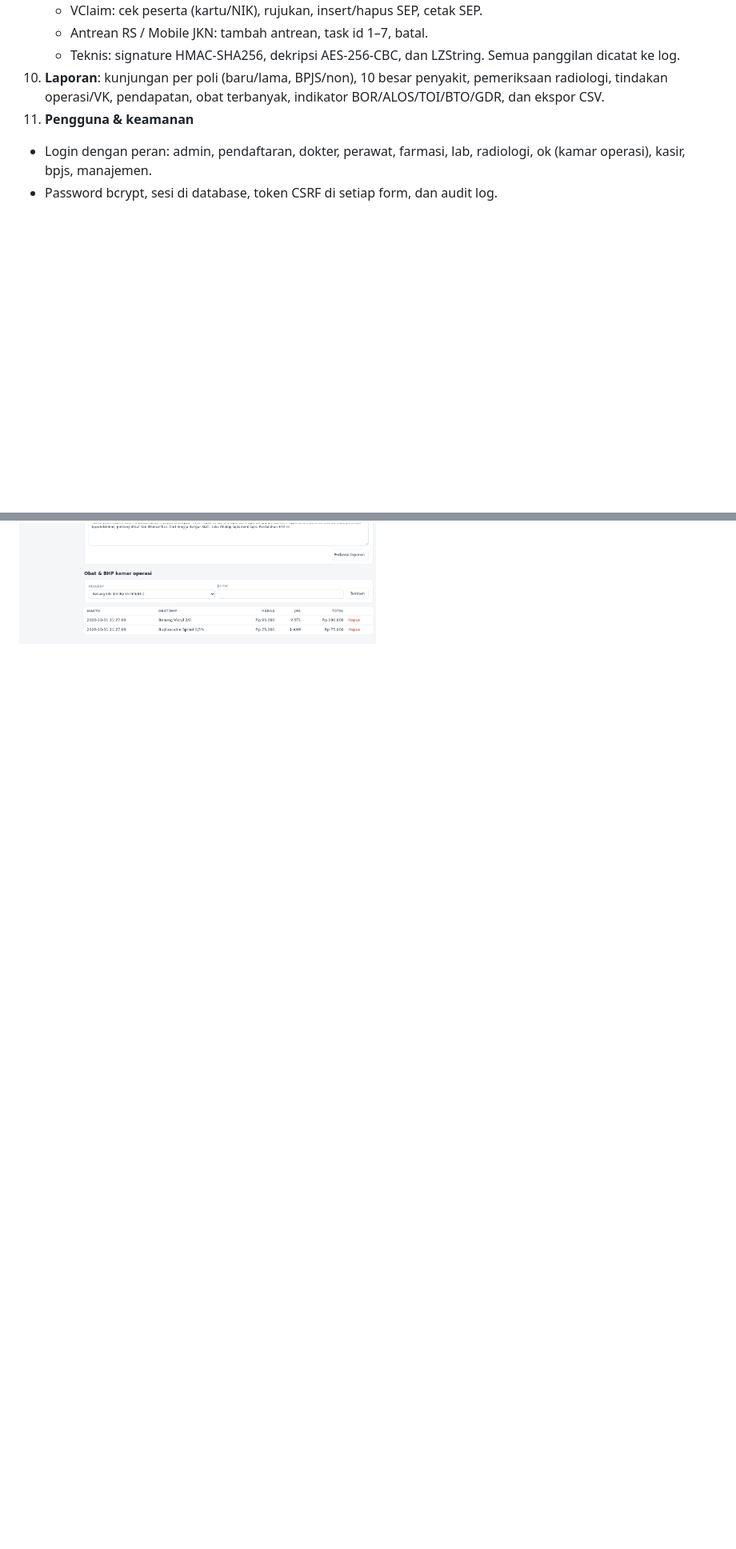
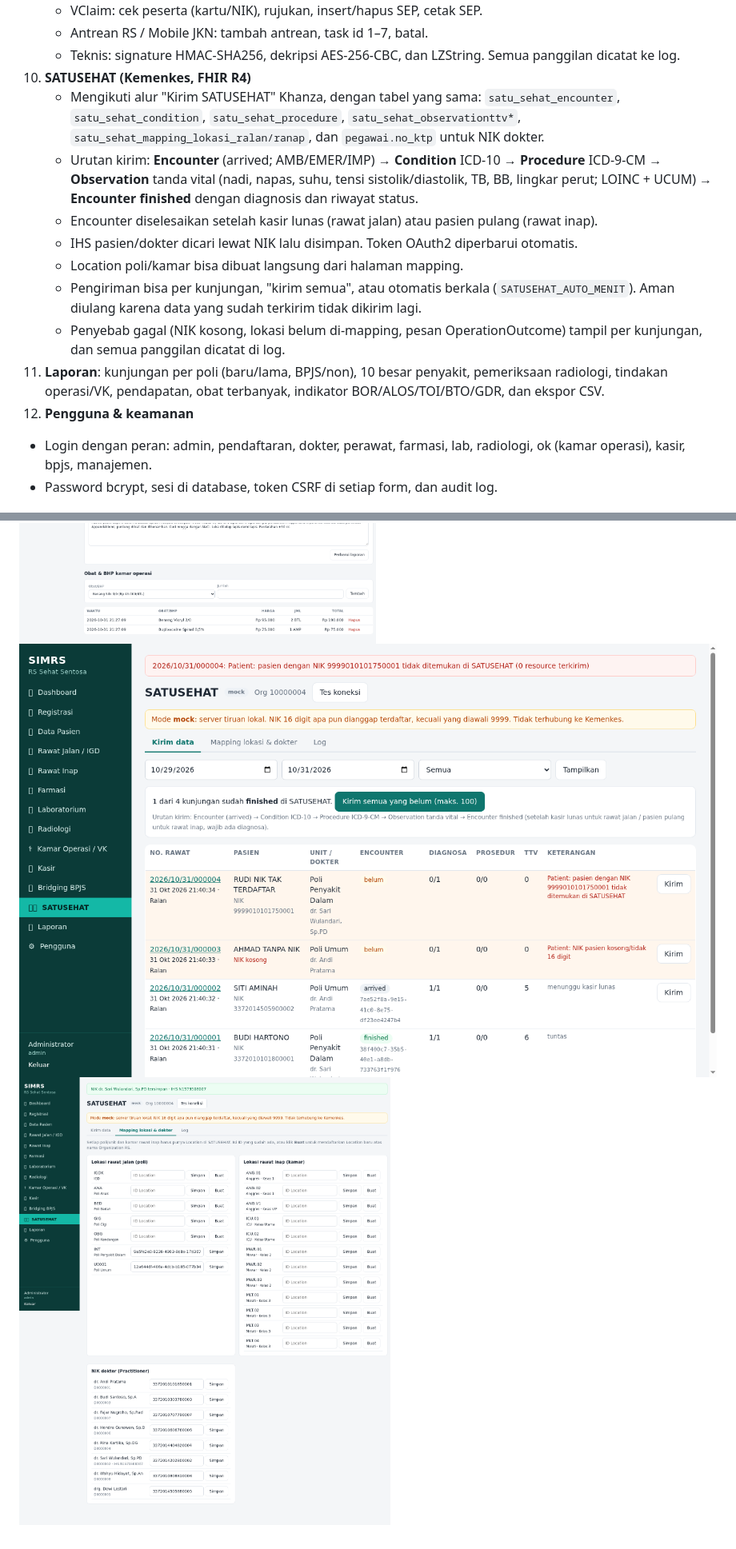
Before and after one commit to yogaprasetia/simrs-go, a Markdown page: README.md, 2 parts joined by grey strips. Shown at 80% size. Drawn GitHub-style; pictures changed too: docs/satusehat-mapping.png (added), docs/satusehat.png (added); blank space fills up the shorter version.

Commit message:
v0.3.0: bridging SATUSEHAT (Encounter, Condition, Procedure, Observation TTV) + mock server

```diff
--- a/README.md
+++ b/README.md
@@ -40,8 +40,16 @@ Aplikasi ini berupa satu file biner tanpa dependensi. Antarmukanya web, bisa dib
    - VClaim: cek peserta (kartu/NIK), rujukan, insert/hapus SEP, cetak SEP.
    - Antrean RS / Mobile JKN: tambah antrean, task id 1–7, batal.
    - Teknis: signature HMAC-SHA256, dekripsi AES-256-CBC, dan LZString. Semua panggilan dicatat ke log.
-10. **Laporan**: kunjungan per poli (baru/lama, BPJS/non), 10 besar penyakit, pemeriksaan radiologi, tindakan operasi/VK, pendapatan, obat terbanyak, indikator BOR/ALOS/TOI/BTO/GDR, dan ekspor CSV.
-11. **Pengguna & keamanan**
+10. **SATUSEHAT (Kemenkes, FHIR R4)**
+    - Mengikuti alur "Kirim SATUSEHAT" Khanza, dengan tabel yang sama: `satu_sehat_encounter`, `satu_sehat_condition`, `satu_sehat_procedure`, `satu_sehat_observationttv*`, `satu_sehat_mapping_lokasi_ralan/ranap`, dan `pegawai.no_ktp` untuk NIK dokter.
+    - Urutan kirim: **Encounter** (arrived; AMB/EMER/IMP) → **Condition** ICD-10 → **Procedure** ICD-9-CM → **Observation** tanda vital (nadi, napas, suhu, tensi sistolik/diastolik, TB, BB, lingkar perut; LOINC + UCUM) → **Encounter finished** dengan diagnosis dan riwayat status.
+    - Encounter diselesaikan setelah kasir lunas (rawat jalan) atau pasien pulang (rawat inap).
+    - IHS pasien/dokter dicari lewat NIK lalu disimpan. Token OAuth2 diperbarui otomatis.
+    - Location poli/kamar bisa dibuat langsung dari halaman mapping.
+    - Pengiriman bisa per kunjungan, "kirim semua", atau otomatis berkala (`SATUSEHAT_AUTO_MENIT`). Aman diulang karena data yang sudah terkirim tidak dikirim lagi.
+    - Penyebab gagal (NIK kosong, lokasi belum di-mapping, pesan OperationOutcome) tampil per kunjungan, dan semua panggilan dicatat di log.
+11. **Laporan**: kunjungan per poli (baru/lama, BPJS/non), 10 besar penyakit, pemeriksaan radiologi, tindakan operasi/VK, pendapatan, obat terbanyak, indikator BOR/ALOS/TOI/BTO/GDR, dan ekspor CSV.
+12. **Pengguna & keamanan**
    - Login dengan peran: admin, pendaftaran, dokter, perawat, farmasi, lab, radiologi, ok (kamar operasi), kasir, bpjs, manajemen.
    - Password bcrypt, sesi di database, token CSRF di setiap form, dan audit log.
 
@@ -106,3 +123,5 @@ Pengujian memakai database `sik_test`. Atur `SIMRS_TEST_DSN` atau siapkan user `
 ![Radiologi](docs/radiologi.png)
 ![Kamar operasi](docs/operasi.png)
 ![Input operasi](docs/operasi-input.png)
+![SATUSEHAT](docs/satusehat.png)
+![Mapping SATUSEHAT](docs/satusehat-mapping.png)
```
Also changed, not shown: other parts of README.md (+10 -1 lines), 14 other files.
